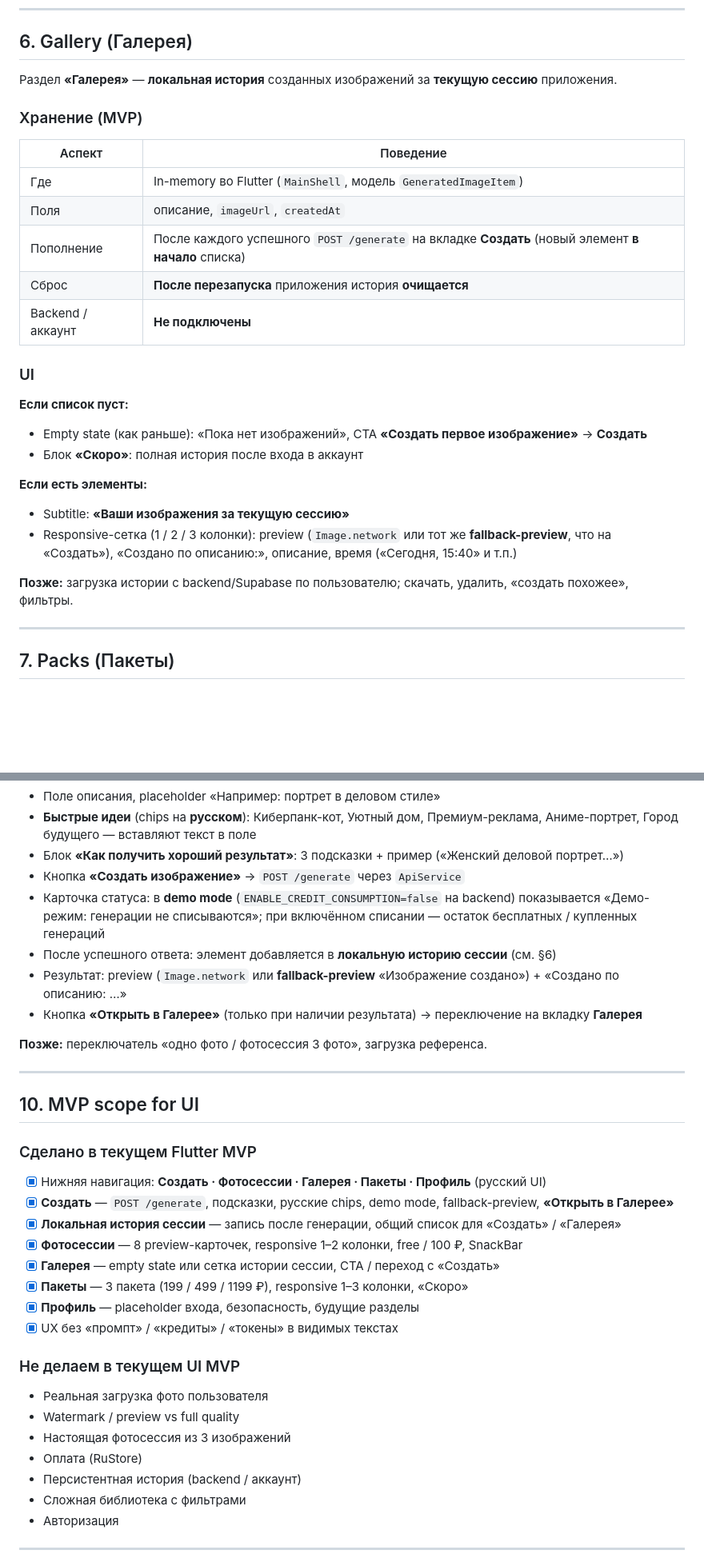
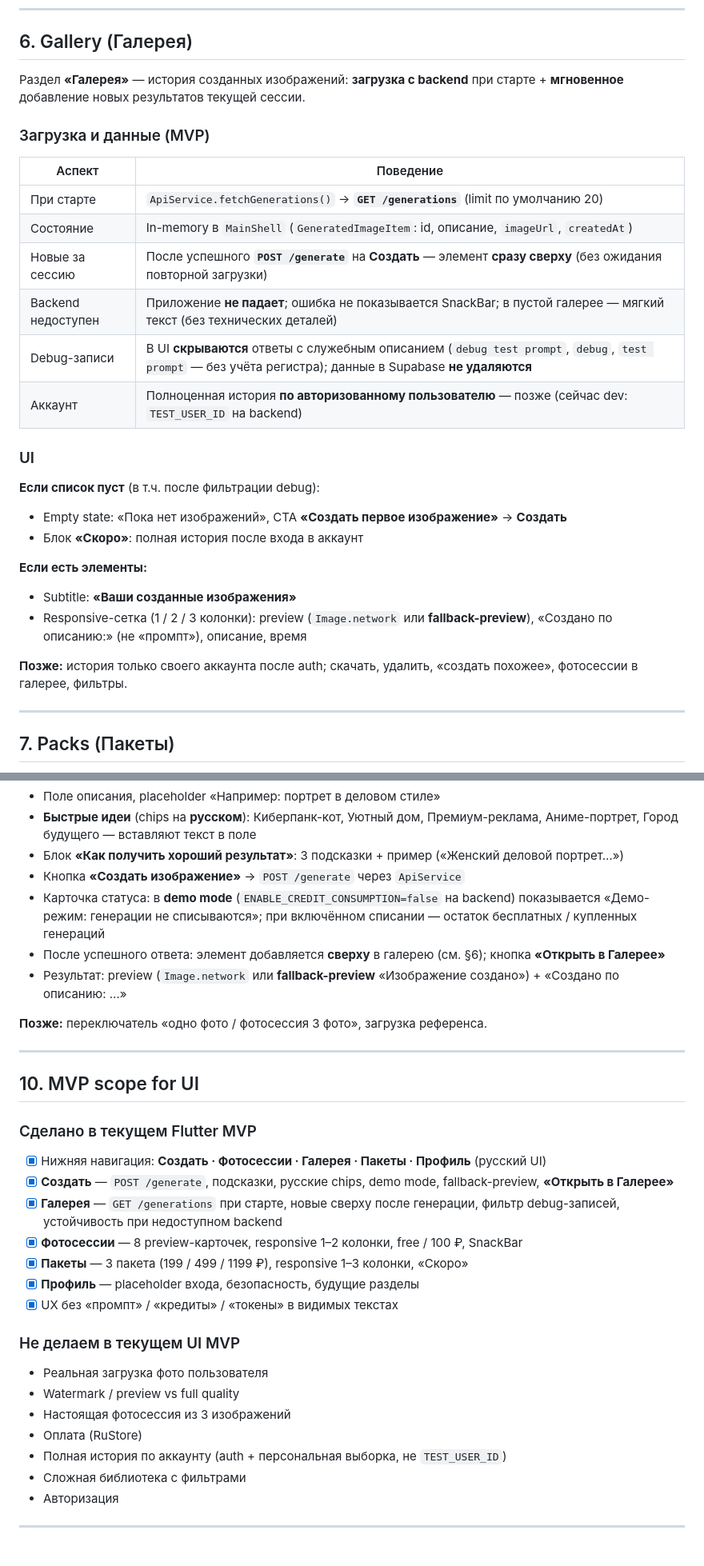
Before and after one commit to hamurappi739/ai_image_app, a Markdown page: docs/app_design_strategy.md, 2 parts joined by grey strips. Shown at 80% size. Rendered like a GitHub page; blank space fills up the shorter version.

```diff
--- a/docs/app_design_strategy.md
+++ b/docs/app_design_strategy.md
@@ -136,31 +136,32 @@
 
 ## 6. Gallery (Галерея)
 
-Раздел **«Галерея»** — **локальная история** созданных изображений за **текущую сессию** приложения.
+Раздел **«Галерея»** — история созданных изображений: **загрузка с backend** при старте + **мгновенное** добавление новых результатов текущей сессии.
 
-### Хранение (MVP)
+### Загрузка и данные (MVP)
 
 | Аспект | Поведение |
 |--------|-----------|
-| Где | In-memory во Flutter (`MainShell`, модель `GeneratedImageItem`) |
-| Поля | описание, `imageUrl`, `createdAt` |
-| Пополнение | После каждого успешного `POST /generate` на вкладке **Создать** (новый элемент **в начало** списка) |
-| Сброс | **После перезапуска** приложения история **очищается** |
-| Backend / аккаунт | **Не подключены** |
+| При старте | `ApiService.fetchGenerations()` → **`GET /generations`** (limit по умолчанию 20) |
+| Состояние | In-memory в `MainShell` (`GeneratedImageItem`: id, описание, `imageUrl`, `createdAt`) |
+| Новые за сессию | После успешного **`POST /generate`** на **Создать** — элемент **сразу сверху** (без ожидания повторной загрузки) |
+| Backend недоступен | Приложение **не падает**; ошибка не показывается SnackBar; в пустой галерее — мягкий текст (без технических деталей) |
+| Debug-записи | В UI **скрываются** ответы с служебным описанием (`debug test prompt`, `debug`, `test prompt` — без учёта регистра); данные в Supabase **не удаляются** |
+| Аккаунт | Полноценная история **по авторизованному пользователю** — позже (сейчас dev: `TEST_USER_ID` на backend) |
 
 ### UI
 
-**Если список пуст:**
+**Если список пуст** (в т.ч. после фильтрации debug):
 
-- Empty state (как раньше): «Пока нет изображений», CTA **«Создать первое изображение»** → **Создать**
+- Empty state: «Пока нет изображений», CTA **«Создать первое изображение»** → **Создать**
 - Блок **«Скоро»**: полная история после входа в аккаунт
 
 **Если есть элементы:**
 
-- Subtitle: **«Ваши изображения за текущую сессию»**
-- Responsive-сетка (1 / 2 / 3 колонки): preview (`Image.network` или тот же **fallback-preview**, что на «Создать»), «Создано по описанию:», описание, время («Сегодня, 15:40» и т.п.)
+- Subtitle: **«Ваши созданные изображения»**
+- Responsive-сетка (1 / 2 / 3 колонки): preview (`Image.network` или **fallback-preview**), «Создано по описанию:» (не «промпт»), описание, время
 
-**Позже:** загрузка истории с backend/Supabase по пользователю; скачать, удалить, «создать похожее», фильтры.
+**Позже:** история только своего аккаунта после auth; скачать, удалить, «создать похожее», фотосессии в галерее, фильтры.
 
 ---
 
@@ -210,9 +211,8 @@ Placeholder под **будущую авторизацию** и настройк
 - Блок **«Как получить хороший результат»**: 3 подсказки + пример («Женский деловой портрет…»)
 - Кнопка **«Создать изображение»** → `POST /generate` через `ApiService`
 - Карточка статуса: в **demo mode** (`ENABLE_CREDIT_CONSUMPTION=false` на backend) показывается «Демо-режим: генерации не списываются»; при включённом списании — остаток бесплатных / купленных генераций
-- После успешного ответа: элемент добавляется в **локальную историю сессии** (см. §6)
+- После успешного ответа: элемент добавляется **сверху** в галерею (см. §6); кнопка **«Открыть в Галерее»**
 - Результат: preview (`Image.network` или **fallback-preview** «Изображение создано») + «Создано по описанию: …»
-- Кнопка **«Открыть в Галерее»** (только при наличии результата) → переключение на вкладку **Галерея**
 
 **Позже:** переключатель «одно фото / фотосессия 3 фото», загрузка референса.
 
@@ -224,9 +224,8 @@ Placeholder под **будущую авторизацию** и настройк
 
 - [x] Нижняя навигация: **Создать · Фотосессии · Галерея · Пакеты · Профиль** (русский UI)
 - [x] **Создать** — `POST /generate`, подсказки, русские chips, demo mode, fallback-preview, **«Открыть в Галерее»**
-- [x] **Локальная история сессии** — запись после генерации, общий список для «Создать» / «Галерея»
+- [x] **Галерея** — `GET /generations` при старте, новые сверху после генерации, фильтр debug-записей, устойчивость при недоступном backend
 - [x] **Фотосессии** — 8 preview-карточек, responsive 1–2 колонки, free / 100 ₽, SnackBar
-- [x] **Галерея** — empty state или сетка истории сессии, CTA / переход с «Создать»
 - [x] **Пакеты** — 3 пакета (199 / 499 / 1199 ₽), responsive 1–3 колонки, «Скоро»
 - [x] **Профиль** — placeholder входа, безопасность, будущие разделы
 - [x] UX без «промпт» / «кредиты» / «токены» в видимых текстах
@@ -237,7 +236,7 @@ Placeholder под **будущую авторизацию** и настройк
 - Watermark / preview vs full quality
 - Настоящая фотосессия из 3 изображений
 - Оплата (RuStore)
-- Персистентная история (backend / аккаунт)
+- Полная история по аккаунту (auth + персональная выборка, не `TEST_USER_ID`)
 - Сложная библиотека с фильтрами
 - Авторизация
 
```
Also changed, not shown: other parts of docs/app_design_strategy.md (+3 -3 lines), docs/api_contract.md (+12 -3 lines), docs/roadmap.md (+8 -5 lines).
